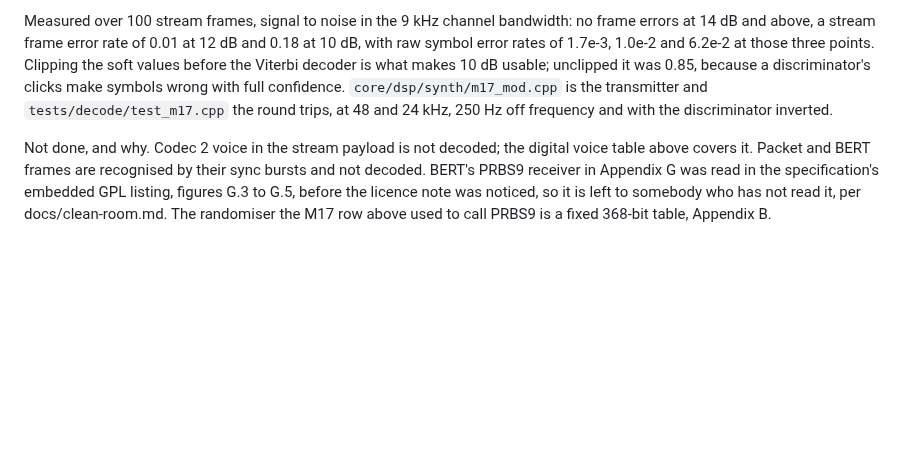
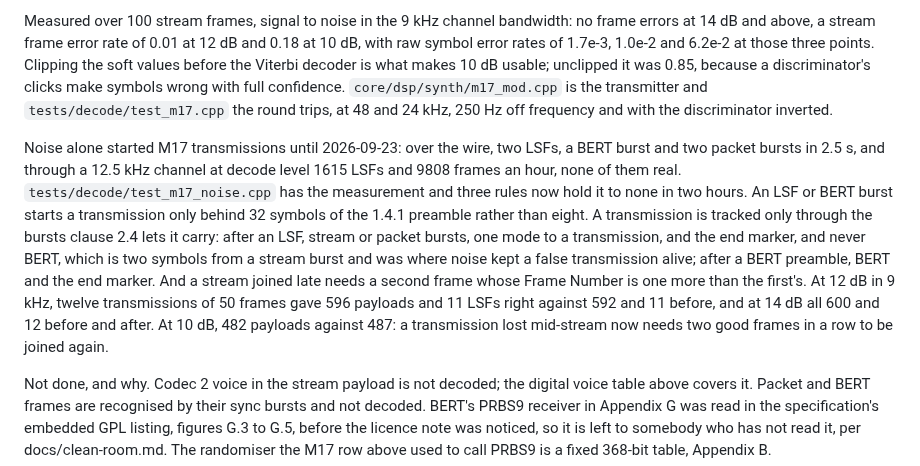
Before and after one commit to Locke-Werks/Revenant, a Markdown page: docs/modes.md, the part around the change. GitHub-like rendering; blank space fills up the shorter version.

Commit message:
Write up the M17 sync rules and what noise did before them

```diff
--- a/docs/modes.md
+++ b/docs/modes.md
@@ -1084,6 +1084,22 @@ discriminator's clicks make symbols wrong with full confidence.
 the round trips, at 48 and 24 kHz, 250 Hz off frequency and with the
 discriminator inverted.
 
+Noise alone started M17 transmissions until 2026-09-23: over the wire, two
+LSFs, a BERT burst and two packet bursts in 2.5 s, and through a 12.5 kHz
+channel at decode level 1615 LSFs and 9808 frames an hour, none of them real.
+`tests/decode/test_m17_noise.cpp` has the measurement and three rules now hold
+it to none in two hours. An LSF or BERT burst starts a transmission only behind
+32 symbols of the 1.4.1 preamble rather than eight. A transmission is tracked
+only through the bursts clause 2.4 lets it carry: after an LSF, stream or
+packet bursts, one mode to a transmission, and the end marker, and never BERT,
+which is two symbols from a stream burst and was where noise kept a false
+transmission alive; after a BERT preamble, BERT and the end marker. And a
+stream joined late needs a second frame whose Frame Number is one more than
+the first's. At 12 dB in 9 kHz, twelve transmissions of 50 frames gave 596
+payloads and 11 LSFs right against 592 and 11 before, and at 14 dB all 600 and
+12 before and after. At 10 dB, 482 payloads against 487: a transmission lost
+mid-stream now needs two good frames in a row to be joined again.
+
 Not done, and why. Codec 2 voice in the stream payload is not decoded; the
 digital voice table above covers it. Packet and BERT frames are recognised by
 their sync bursts and not decoded. BERT's PRBS9 receiver in Appendix G was read
```
